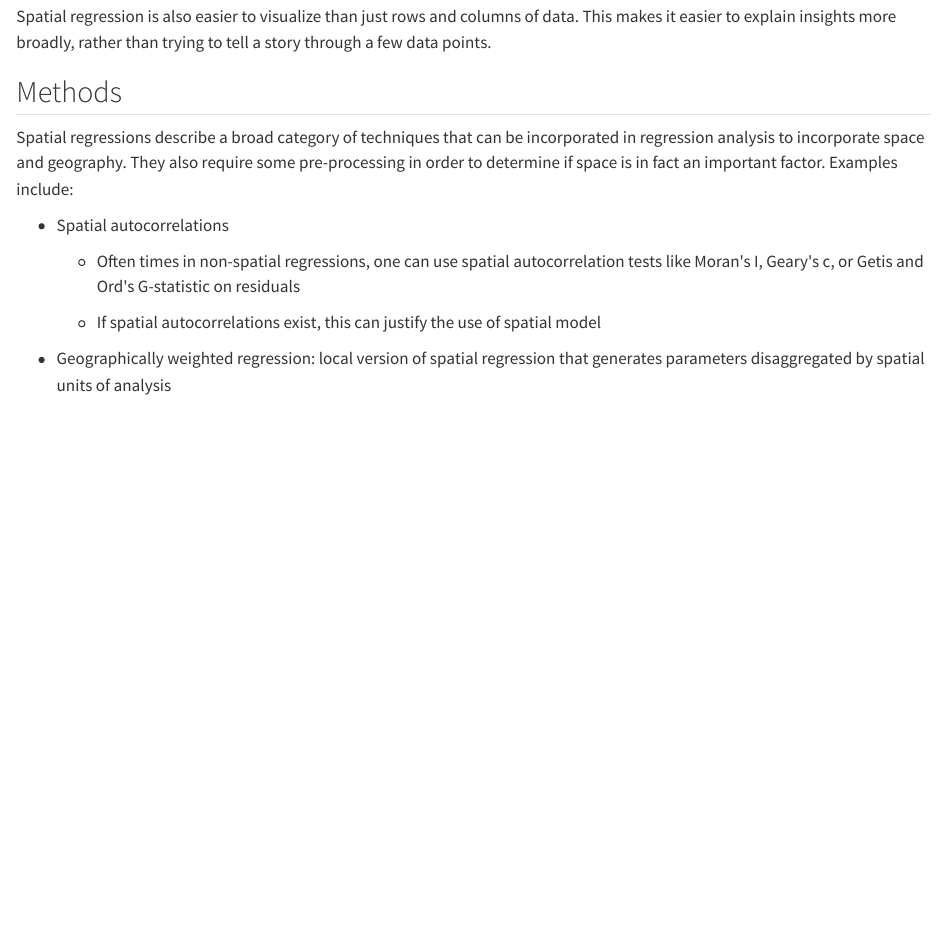
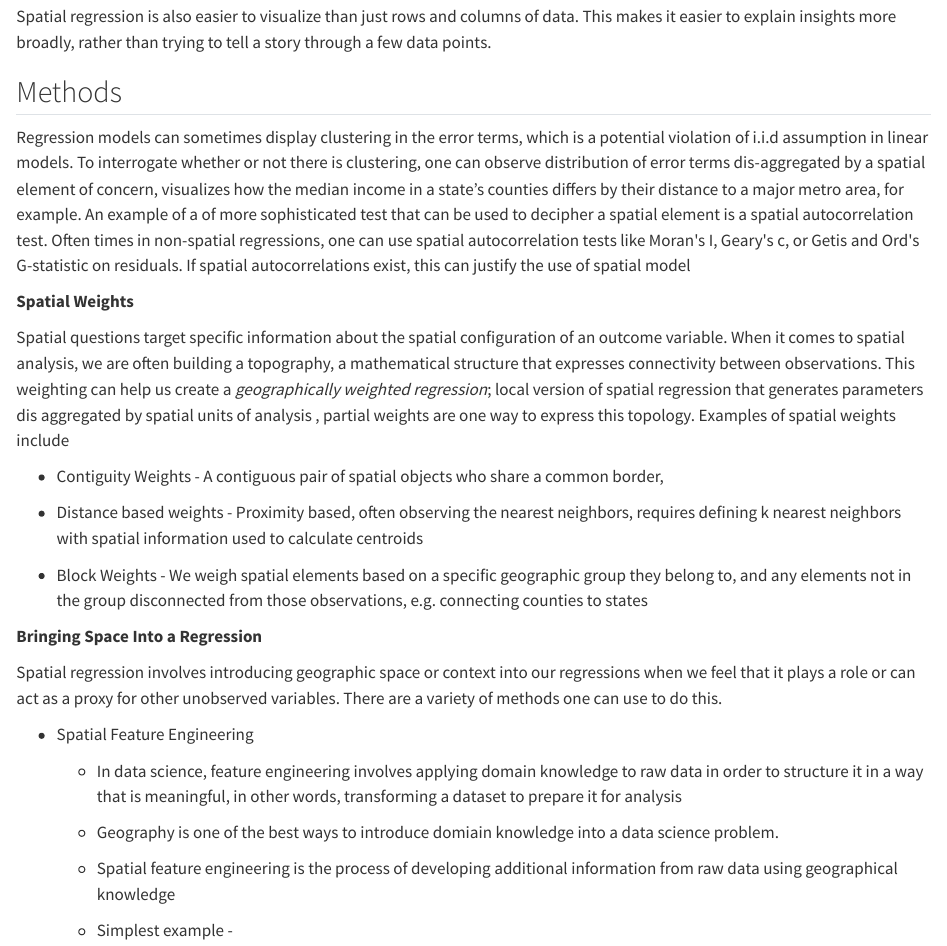
Before and after one commit to thomastib/DataScienceFinalProject, a Quarto document (spatial_reg.qmd): the page in a window 1100 px wide, from 430 px down. Rendered offline with R 4.5, knitr and Pandoc in place of Quarto, with nearby package versions.

Commit message:
Fleshed out the methods portion with examples of spatial weighting

```diff
--- a/spatial_reg.qmd
+++ b/spatial_reg.qmd
@@ -21,14 +21,30 @@ error in our analysis. Spatial analysis in its modern form has been implemented
 
 Spatial regression is also easier to visualize than just rows and columns of data. This makes it easier to explain insights more broadly, rather than trying to tell a story through a few data points.
 
-## Methods
+##  Methods
 
-Spatial regressions describe a broad category of techniques that can be incorporated in regression analysis to incorporate space and geography. They also require some pre-processing in order to determine if space is in fact an important factor. Examples include:\
+Regression models can sometimes display clustering in the error terms, which is a potential violation of i.i.d assumption in linear models. To interrogate whether or not there is clustering, one can observe distribution of error terms dis-aggregated by a spatial element of concern, visualizes how the median income in a state's counties differs by their distance to a major metro area, for example. An example of a of more sophisticated test that can be used to decipher a spatial element is a spatial autocorrelation test. Often times in non-spatial regressions, one can use spatial autocorrelation tests like Moran\'s I, Geary\'s c, or Getis and Ord\'s G-statistic on residuals. If spatial autocorrelations exist, this can justify the use of spatial model
 
--   Spatial autocorrelations
+**Spatial Weights**
 
-    -   Often times in non-spatial regressions, one can use spatial autocorrelation tests like Moran\'s I, Geary\'s c, or Getis and Ord\'s G-statistic on residuals
+Spatial questions target specific information about the spatial configuration of an outcome variable. When it comes to spatial analysis, we are often building a topography, a mathematical structure that expresses connectivity between observations. This weighting can help us create a *geographically weighted regression*; local version of spatial regression that generates parameters dis aggregated by spatial units of analysis , partial weights are one way to express this topology. Examples of spatial weights include
 
-    -   If spatial autocorrelations exist, this can justify the use of spatial model
+-   Contiguity Weights - A contiguous pair of spatial objects who share a common border,
 
--   Geographically weighted regression: local version of spatial regression that generates parameters disaggregated by spatial units of analysis
+-   Distance based weights - Proximity based, often observing the nearest neighbors, requires defining k nearest neighbors with spatial information used to calculate centroids
+
+-   Block Weights - We weigh spatial elements based on a specific geographic group they belong to, and any elements not in the group disconnected from those observations, e.g. connecting counties to states
+
+**Bringing Space Into a Regression**
+
+Spatial regression involves introducing geographic space or context into our regressions when we feel that it plays a role or can act as a proxy for other unobserved variables. There are a variety of methods one can use to do this.
+
+-   Spatial Feature Engineering
+
+    -   In data science, feature engineering involves applying domain knowledge to raw data in order to structure it in a way that is meaningful, in other words, transforming a dataset to prepare it for analysis
+
+    -   Geography is one of the best ways to introduce domiain knowledge into a data science problem.
+
+    -   Spatial feature engineering is the process of developing additional information from raw data using geographical knowledge
+
+    -   Simplest example -
```
